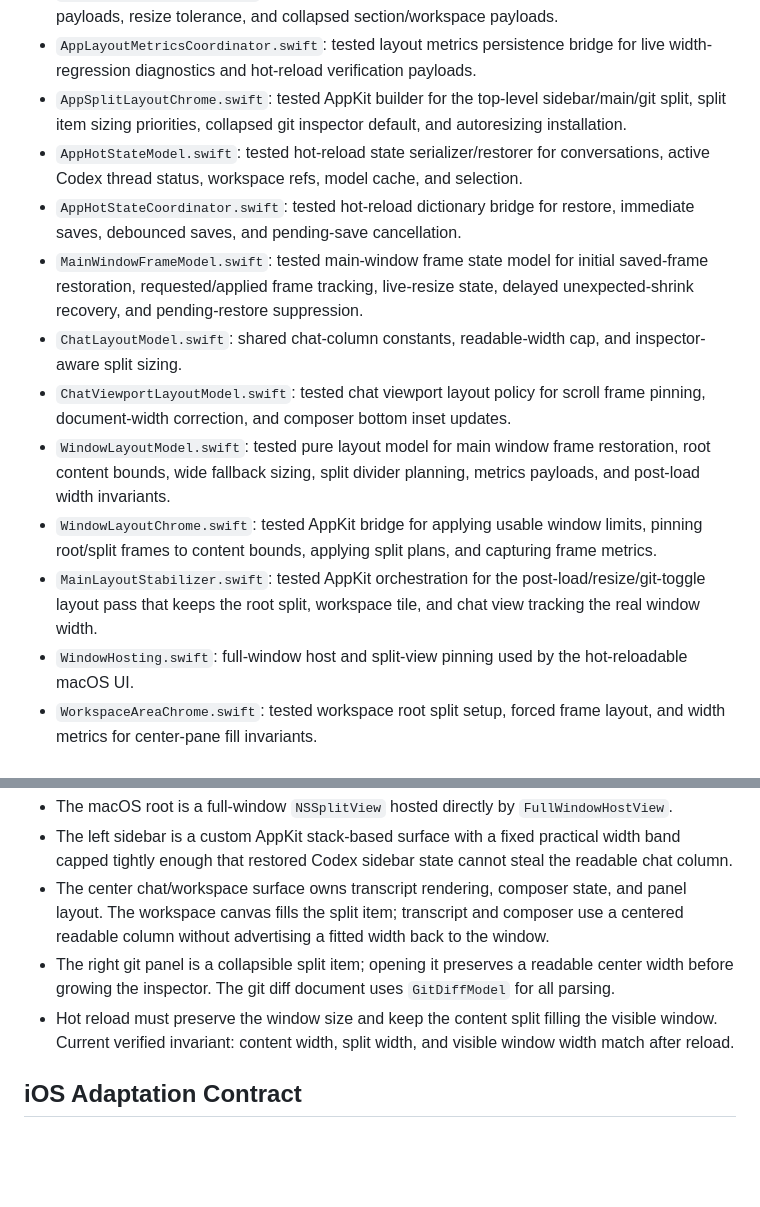
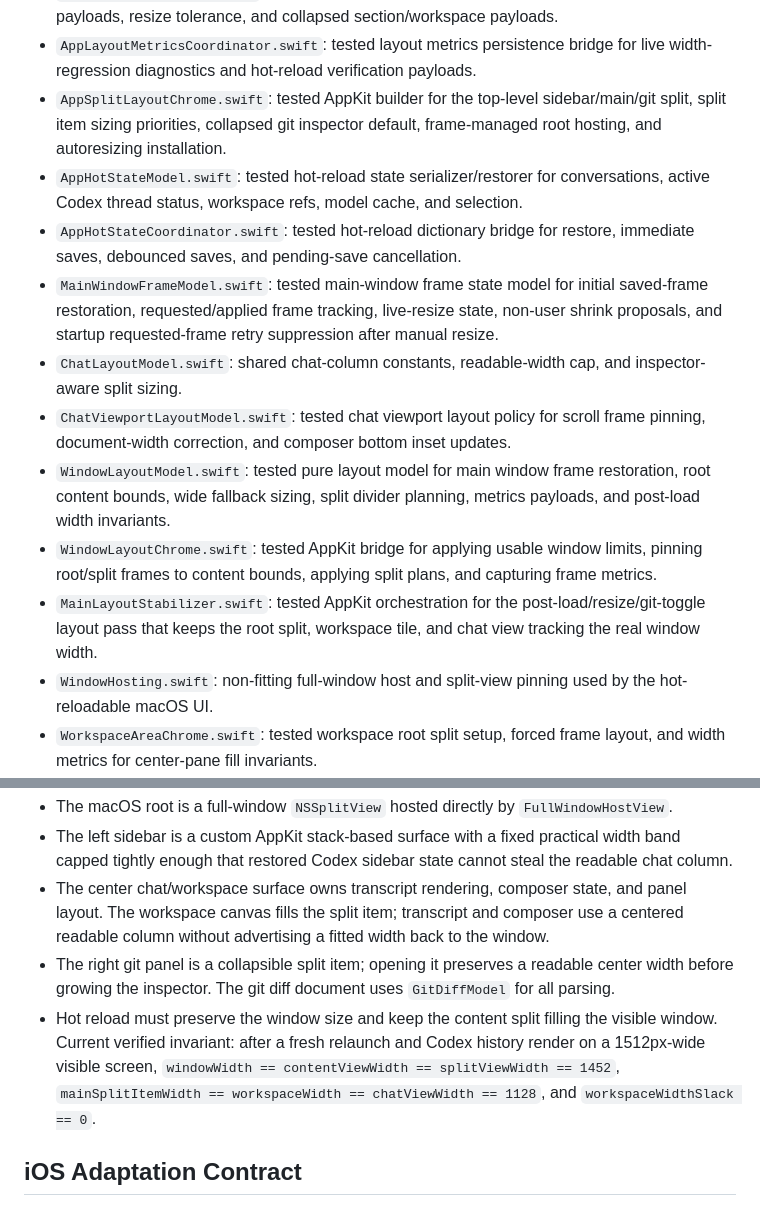
Before and after one commit to DjDeveloperr/DynAgent, a Markdown page: docs/ui-architecture.md, 2 parts joined by grey strips. Drawn GitHub-style; blank space fills up the shorter version.

Commit message:
docs: update verified layout contract

```diff
--- a/docs/ui-architecture.md
+++ b/docs/ui-architecture.md
@@ -92,16 +92,16 @@
 - `AppWorktreeCoordinator.swift`: tested worktree bridge for workspace path detection, branch-name normalization, create-result parsing, and create failure handling.
 - `AppSidebarSyncModel.swift`: tested Codex sidebar-state bridge for width clamping/correction payloads, resize tolerance, and collapsed section/workspace payloads.
 - `AppLayoutMetricsCoordinator.swift`: tested layout metrics persistence bridge for live width-regression diagnostics and hot-reload verification payloads.
-- `AppSplitLayoutChrome.swift`: tested AppKit builder for the top-level sidebar/main/git split, split item sizing priorities, collapsed git inspector default, and autoresizing installation.
+- `AppSplitLayoutChrome.swift`: tested AppKit builder for the top-level sidebar/main/git split, split item sizing priorities, collapsed git inspector default, frame-managed root hosting, and autoresizing installation.
 - `AppHotStateModel.swift`: tested hot-reload state serializer/restorer for conversations, active Codex thread status, workspace refs, model cache, and selection.
 - `AppHotStateCoordinator.swift`: tested hot-reload dictionary bridge for restore, immediate saves, debounced saves, and pending-save cancellation.
-- `MainWindowFrameModel.swift`: tested main-window frame state model for initial saved-frame restoration, requested/applied frame tracking, live-resize state, delayed unexpected-shrink recovery, and pending-restore suppression.
+- `MainWindowFrameModel.swift`: tested main-window frame state model for initial saved-frame restoration, requested/applied frame tracking, live-resize state, non-user shrink proposals, and startup requested-frame retry suppression after manual resize.
 - `ChatLayoutModel.swift`: shared chat-column constants, readable-width cap, and inspector-aware split sizing.
 - `ChatViewportLayoutModel.swift`: tested chat viewport layout policy for scroll frame pinning, document-width correction, and composer bottom inset updates.
 - `WindowLayoutModel.swift`: tested pure layout model for main window frame restoration, root content bounds, wide fallback sizing, split divider planning, metrics payloads, and post-load width invariants.
 - `WindowLayoutChrome.swift`: tested AppKit bridge for applying usable window limits, pinning root/split frames to content bounds, applying split plans, and capturing frame metrics.
 - `MainLayoutStabilizer.swift`: tested AppKit orchestration for the post-load/resize/git-toggle layout pass that keeps the root split, workspace tile, and chat view tracking the real window width.
-- `WindowHosting.swift`: full-window host and split-view pinning used by the hot-reloadable macOS UI.
+- `WindowHosting.swift`: non-fitting full-window host and split-view pinning used by the hot-reloadable macOS UI.
 - `WorkspaceAreaChrome.swift`: tested workspace root split setup, forced frame layout, and width metrics for center-pane fill invariants.
 - `WorkspacePanelChrome.swift`: reusable AppKit workspace tile chrome and root split pinning for chat, terminal, and browser panels.
 
@@ -113,7 +113,7 @@ Feature controllers should keep behavior and orchestration, not reusable visual/
 - The left sidebar is a custom AppKit stack-based surface with a fixed practical width band capped tightly enough that restored Codex sidebar state cannot steal the readable chat column.
 - The center chat/workspace surface owns transcript rendering, composer state, and panel layout. The workspace canvas fills the split item; transcript and composer use a centered readable column without advertising a fitted width back to the window.
 - The right git panel is a collapsible split item; opening it preserves a readable center width before growing the inspector. The git diff document uses `GitDiffModel` for all parsing.
-- Hot reload must preserve the window size and keep the content split filling the visible window. Current verified invariant: content width, split width, and visible window width match after reload.
+- Hot reload must preserve the window size and keep the content split filling the visible window. Current verified invariant: after a fresh relaunch and Codex history render on a 1512px-wide visible screen, `windowWidth == contentViewWidth == splitViewWidth == 1452`, `mainSplitItemWidth == workspaceWidth == chatViewWidth == 1128`, and `workspaceWidthSlack == 0`.
 
 ## iOS Adaptation Contract
 
```
